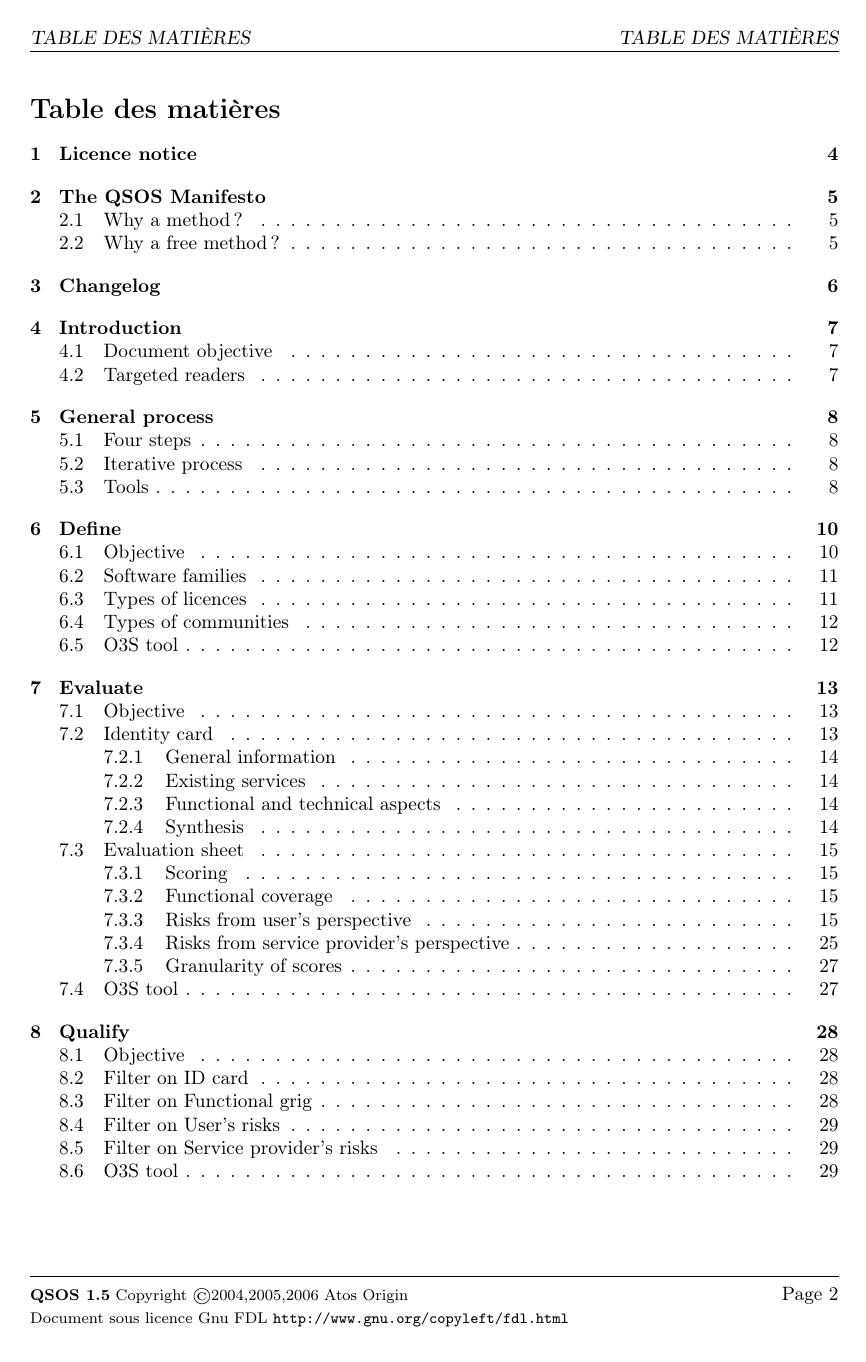
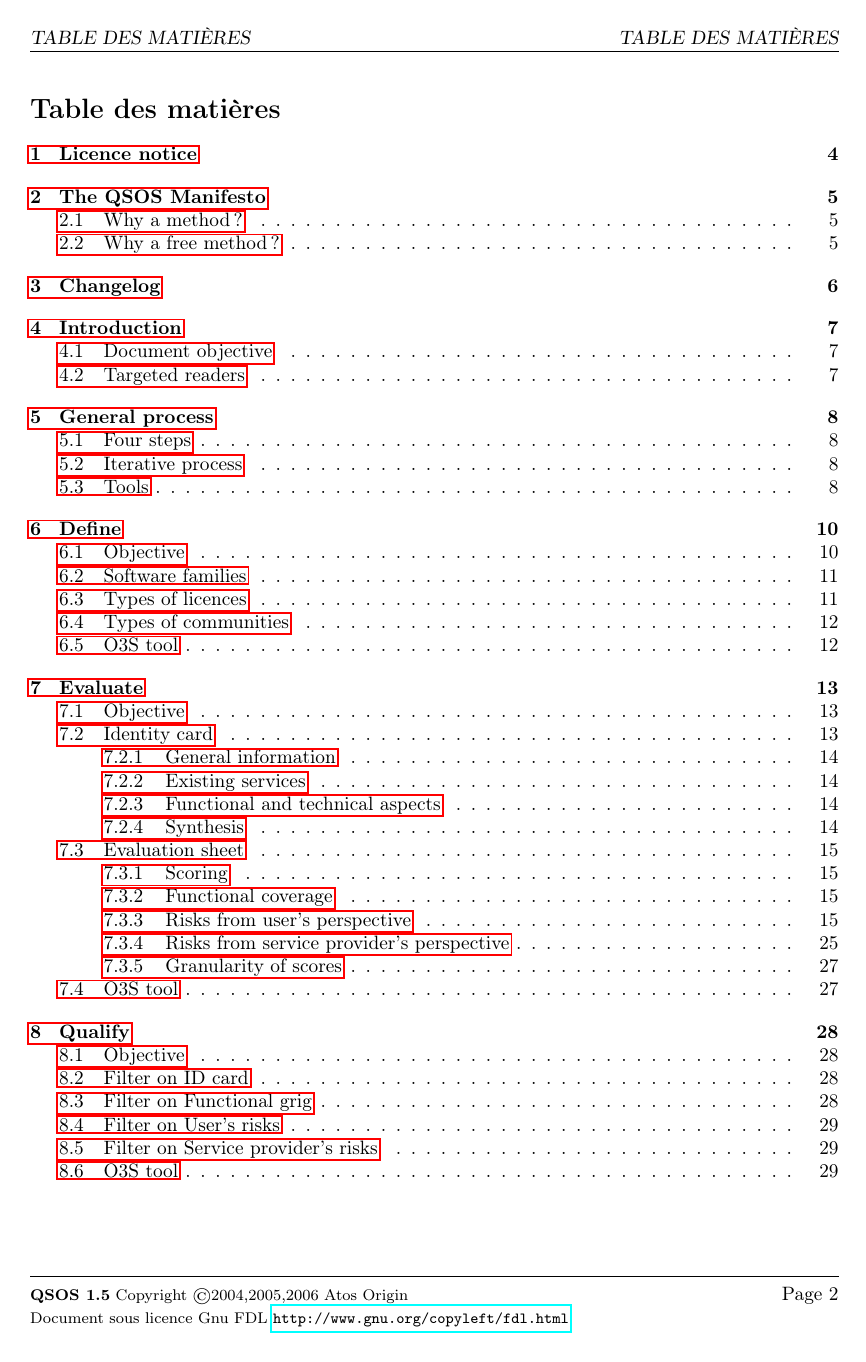
Before and after one commit to ralic/gnu_qsos, a LaTeX paper (methode/lang/fr/qsos.tex): page 2 of 34. Compiled offline with pdfLaTeX; the source files are stored in an older character set and shown here as Unicode.

Commit message:
+ hyperref to add hypertext ref in final docs

```diff
--- a/methode/lang/fr/qsos.tex
+++ b/methode/lang/fr/qsos.tex
@@ -19,6 +19,7 @@
 \usepackage[T1]{fontenc}      % Police contenant les caractères français
 \usepackage{geometry}         % Définir les marges
 \usepackage[francais]{babel}  % Placez ici une liste de langues, la
+\usepackage{hyperref}
 \usepackage{graphicx}  % picture incusion
 \usepackage{url}
 \usepackage{color}
```
Also changed, not shown: methode/lang/fr/qsos.tex (2 more changed lines).
